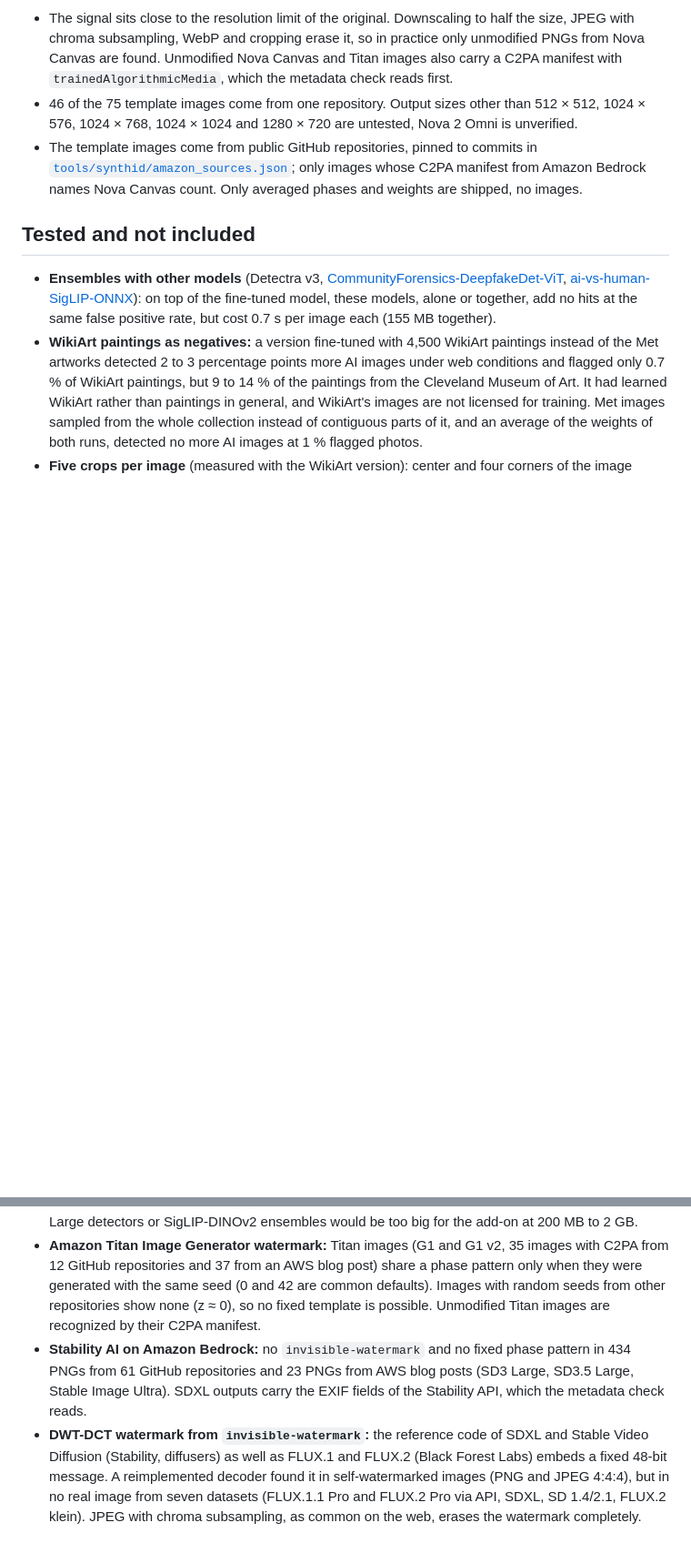
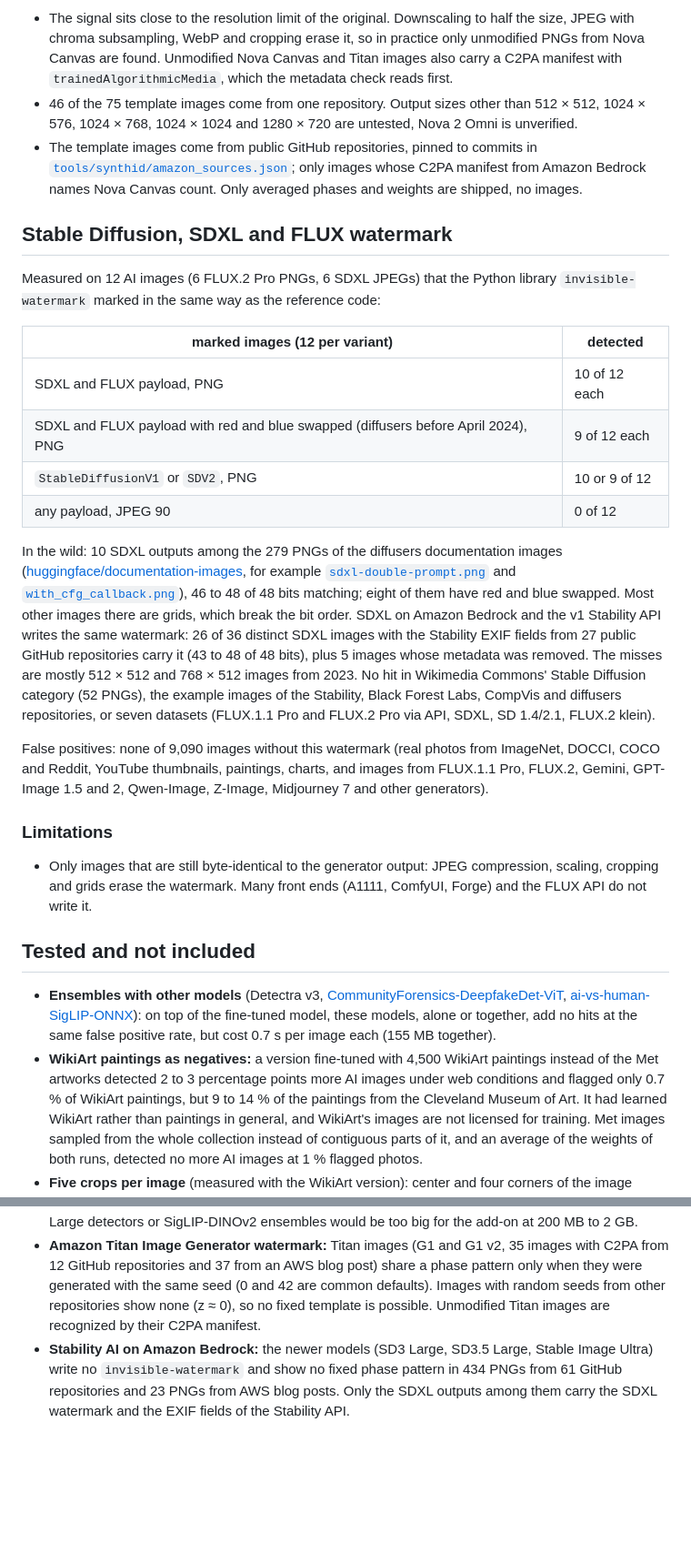
Before and after one commit to s-gehring/ai-watermark-addon, a Markdown page: docs/accuracy.md, 2 parts joined by grey strips. Shown at 91% size. Rendered like a GitHub page; blank space fills up the shorter version.

Commit message:
Document the SDXL and FLUX watermark with real-world results
Move the invisible-watermark from "Tested and not included" to its own
section: detection on marked images, 10 SDXL outputs in the diffusers
documentation images, 26 of 36 SDXL images from Amazon Bedrock and the
Stability API in public GitHub repositories, and no false positive in
9,090 images. Correct the claim that Stability on Bedrock writes no
invisible-watermark, which came from checking the wrong payload.

```diff
--- a/docs/accuracy.md
+++ b/docs/accuracy.md
@@ -132,6 +132,25 @@ False positives: none of 7,795 images without the Nova Canvas watermark (real ph
 - 46 of the 75 template images come from one repository. Output sizes other than 512 × 512, 1024 × 576, 1024 × 768, 1024 × 1024 and 1280 × 720 are untested, Nova 2 Omni is unverified.
 - The template images come from public GitHub repositories, pinned to commits in [`tools/synthid/amazon_sources.json`](../tools/synthid/amazon_sources.json); only images whose C2PA manifest from Amazon Bedrock names Nova Canvas count. Only averaged phases and weights are shipped, no images.
 
+## Stable Diffusion, SDXL and FLUX watermark
+
+Measured on 12 AI images (6 FLUX.2 Pro PNGs, 6 SDXL JPEGs) that the Python library `invisible-watermark` marked in the same way as the reference code:
+
+| marked images (12 per variant) | detected |
+|---|---|
+| SDXL and FLUX payload, PNG | 10 of 12 each |
+| SDXL and FLUX payload with red and blue swapped (diffusers before April 2024), PNG | 9 of 12 each |
+| `StableDiffusionV1` or `SDV2`, PNG | 10 or 9 of 12 |
+| any payload, JPEG 90 | 0 of 12 |
+
+In the wild: 10 SDXL outputs among the 279 PNGs of the diffusers documentation images ([huggingface/documentation-images](https://huggingface.co/datasets/huggingface/documentation-images/tree/df6c7e6873499cfe63686cb4b6edb05d6f8a5755/diffusers), for example [`sdxl-double-prompt.png`](https://huggingface.co/datasets/huggingface/documentation-images/blob/df6c7e6873499cfe63686cb4b6edb05d6f8a5755/diffusers/sdxl-double-prompt.png) and [`with_cfg_callback.png`](https://huggingface.co/datasets/huggingface/documentation-images/blob/df6c7e6873499cfe63686cb4b6edb05d6f8a5755/diffusers/with_cfg_callback.png)), 46 to 48 of 48 bits matching; eight of them have red and blue swapped. Most other images there are grids, which break the bit order. SDXL on Amazon Bedrock and the v1 Stability API writes the same watermark: 26 of 36 distinct SDXL images with the Stability EXIF fields from 27 public GitHub repositories carry it (43 to 48 of 48 bits), plus 5 images whose metadata was removed. The misses are mostly 512 × 512 and 768 × 512 images from 2023. No hit in Wikimedia Commons' Stable Diffusion category (52 PNGs), the example images of the Stability, Black Forest Labs, CompVis and diffusers repositories, or seven datasets (FLUX.1.1 Pro and FLUX.2 Pro via API, SDXL, SD 1.4/2.1, FLUX.2 klein).
+
+False positives: none of 9,090 images without this watermark (real photos from ImageNet, DOCCI, COCO and Reddit, YouTube thumbnails, paintings, charts, and images from FLUX.1.1 Pro, FLUX.2, Gemini, GPT-Image 1.5 and 2, Qwen-Image, Z-Image, Midjourney 7 and other generators).
+
+### Limitations
+
+- Only images that are still byte-identical to the generator output: JPEG compression, scaling, cropping and grids erase the watermark. Many front ends (A1111, ComfyUI, Forge) and the FLUX API do not write it.
+
 ## Tested and not included
 
 - **Ensembles with other models** (Detectra v3, [CommunityForensics-DeepfakeDet-ViT](https://huggingface.co/buildborderless/CommunityForensics-DeepfakeDet-ViT), [ai-vs-human-SigLIP-ONNX](https://huggingface.co/neilxxx/ai-vs-human-SigLIP-ONNX)): on top of the fine-tuned model, these models, alone or together, add no hits at the same false positive rate, but cost 0.7 s per image each (155 MB together).
@@ -140,5 +159,4 @@ False positives: none of 7,795 images without the Nova Canvas watermark (real ph
 - **fev v13** ([angelhd25/ull-ai-image-detector](https://huggingface.co/angelhd25/ull-ai-image-detector), MIT), like Detectra a fine-tune of the Community Forensics ViT-S for a browser add-on: alone it detects 37–39 % of AI images under web conditions, but flags 7 % of paintings. In an ensemble with Detectra v3 it added no hits at no more than 5 % flagged paintings, but costs 88 MB and 0.7 s per image. It was also partly trained on the OpenFake validation split (CC BY-NC 4.0), whose generators and photo sources do not appear in the test split used here.
 - **Other detectors from Hugging Face** (capcheck/ai-image-detection, ai-image-detect-distilled, SMOGY and others): many are trained on small datasets like CIFAKE and separate AI images under web conditions hardly or not at all better than chance (AUC 0.46 to 0.62). Larger models like SwinV2-Large detectors or SigLIP-DINOv2 ensembles would be too big for the add-on at 200 MB to 2 GB.
 - **Amazon Titan Image Generator watermark:** Titan images (G1 and G1 v2, 35 images with C2PA from 12 GitHub repositories and 37 from an AWS blog post) share a phase pattern only when they were generated with the same seed (0 and 42 are common defaults). Images with random seeds from other repositories show none (z ≈ 0), so no fixed template is possible. Unmodified Titan images are recognized by their C2PA manifest.
-- **Stability AI on Amazon Bedrock:** no `invisible-watermark` and no fixed phase pattern in 434 PNGs from 61 GitHub repositories and 23 PNGs from AWS blog posts (SD3 Large, SD3.5 Large, Stable Image Ultra). SDXL outputs carry the EXIF fields of the Stability API, which the metadata check reads.
-- **DWT-DCT watermark from `invisible-watermark`:** the reference code of SDXL and Stable Video Diffusion (Stability, diffusers) as well as FLUX.1 and FLUX.2 (Black Forest Labs) embeds a fixed 48-bit message. A reimplemented decoder found it in self-watermarked images (PNG and JPEG 4:4:4), but in no real image from seven datasets (FLUX.1.1 Pro and FLUX.2 Pro via API, SDXL, SD 1.4/2.1, FLUX.2 klein). JPEG with chroma subsampling, as common on the web, erases the watermark completely.
+- **Stability AI on Amazon Bedrock:** the newer models (SD3 Large, SD3.5 Large, Stable Image Ultra) write no `invisible-watermark` and show no fixed phase pattern in 434 PNGs from 61 GitHub repositories and 23 PNGs from AWS blog posts. Only the SDXL outputs among them carry the SDXL watermark and the EXIF fields of the Stability API.
```
Also changed, not shown: README.md (+1 -1 lines), docs/how-it-works.md (+3 -3 lines).
